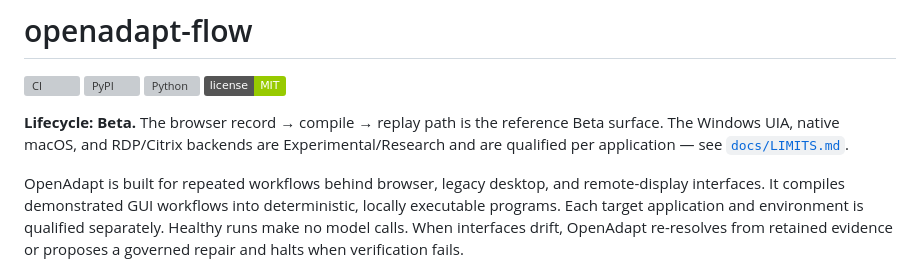
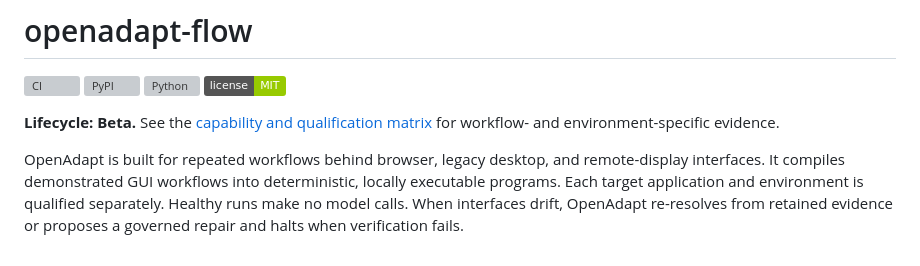
Before and after one commit to OpenAdaptAI/openadapt-flow, a Markdown page: README.md, the part around the change. Drawn GitHub-style; badges without logos; grey boxes are pictures that could not be loaded.

Commit message:
docs: point lifecycle copy to qualification matrix

```diff
--- a/README.md
+++ b/README.md
@@ -5,10 +5,9 @@
 [![Python](https://img.shields.io/pypi/pyversions/openadapt-flow)](https://pypi.org/project/openadapt-flow/)
 [![License: MIT](https://img.shields.io/badge/license-MIT-green)](LICENSE)
 
-**Lifecycle: Beta.** The browser record → compile → replay path is the reference
-Beta surface. The Windows UIA, native macOS, and RDP/Citrix backends are
-Experimental/Research and are qualified per application — see
-[`docs/LIMITS.md`](docs/LIMITS.md).
+**Lifecycle: Beta.** See the
+[capability and qualification matrix](docs/PRODUCT_STATUS.md) for workflow- and
+environment-specific evidence.
 
 OpenAdapt is built for repeated workflows behind browser, legacy desktop, and
 remote-display interfaces. It compiles demonstrated GUI workflows into
```
